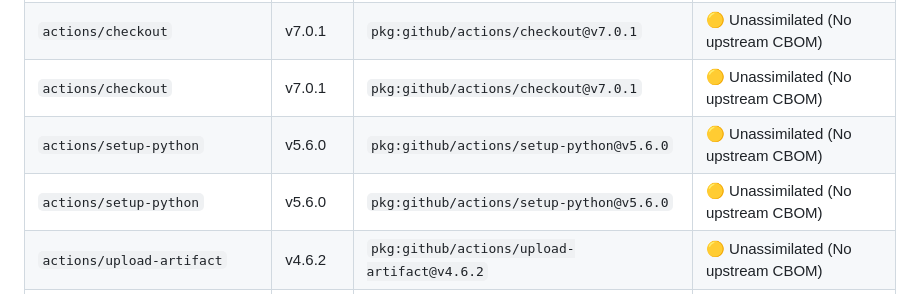
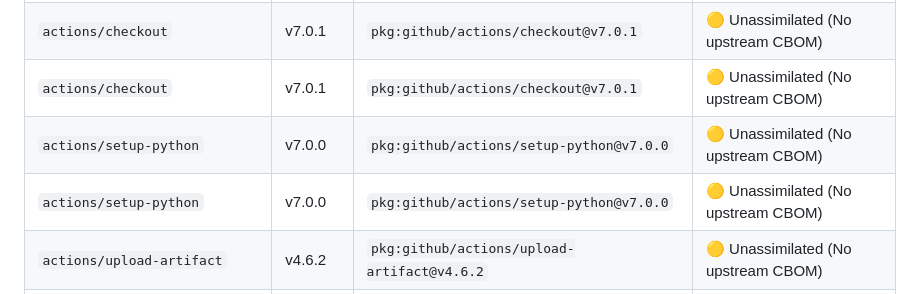
Before and after one commit to jsoehner/vaultpki-demo, a Markdown page: docs/security/CRYPTOGRAPHIC_AUDIT.md, the part around the change. Drawn GitHub-style.

Commit message:
docs(security): update cryptographic audit & PQC migration report [skip ci]

```diff
--- a/docs/security/CRYPTOGRAPHIC_AUDIT.md
+++ b/docs/security/CRYPTOGRAPHIC_AUDIT.md
@@ -44,8 +44,8 @@
 | `actions/checkout` | v7.0.1 | `pkg:github/actions/checkout@v7.0.1` | 🟡 Unassimilated (No upstream CBOM) |
 | `actions/checkout` | v7.0.1 | `pkg:github/actions/checkout@v7.0.1` | 🟡 Unassimilated (No upstream CBOM) |
 | `actions/checkout` | v7.0.1 | `pkg:github/actions/checkout@v7.0.1` | 🟡 Unassimilated (No upstream CBOM) |
-| `actions/setup-python` | v5.6.0 | `pkg:github/actions/setup-python@v5.6.0` | 🟡 Unassimilated (No upstream CBOM) |
-| `actions/setup-python` | v5.6.0 | `pkg:github/actions/setup-python@v5.6.0` | 🟡 Unassimilated (No upstream CBOM) |
+| `actions/setup-python` | v7.0.0 | `pkg:github/actions/setup-python@v7.0.0` | 🟡 Unassimilated (No upstream CBOM) |
+| `actions/setup-python` | v7.0.0 | `pkg:github/actions/setup-python@v7.0.0` | 🟡 Unassimilated (No upstream CBOM) |
 | `actions/upload-artifact` | v4.6.2 | `pkg:github/actions/upload-artifact@v4.6.2` | 🟡 Unassimilated (No upstream CBOM) |
 | `actions/upload-artifact` | v4.6.2 | `pkg:github/actions/upload-artifact@v4.6.2` | 🟡 Unassimilated (No upstream CBOM) |
 | `anchore/sbom-action` | v0.24.2 | `pkg:github/anchore/sbom-action@v0.24.2` | 🟡 Unassimilated (No upstream CBOM) |
```
